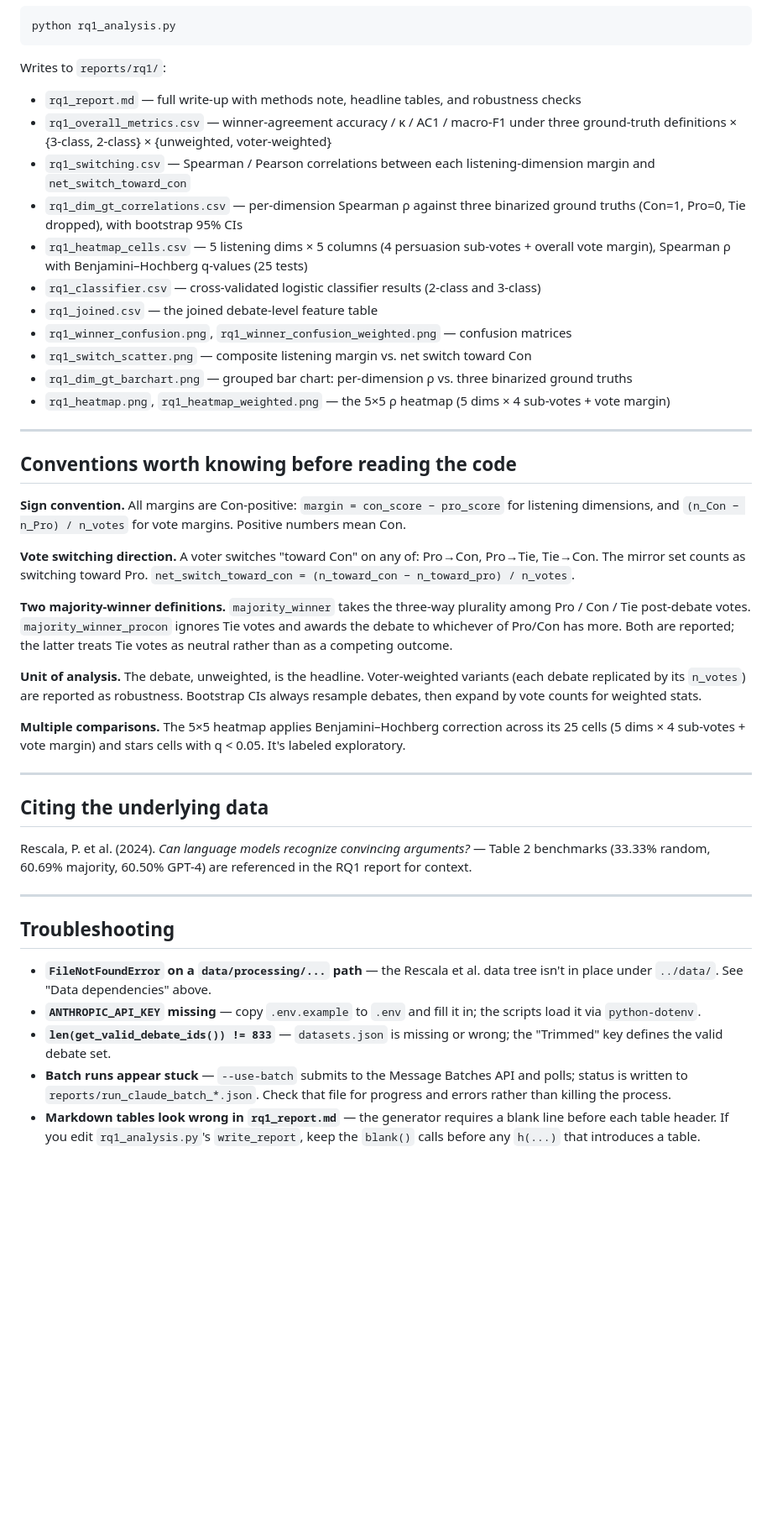
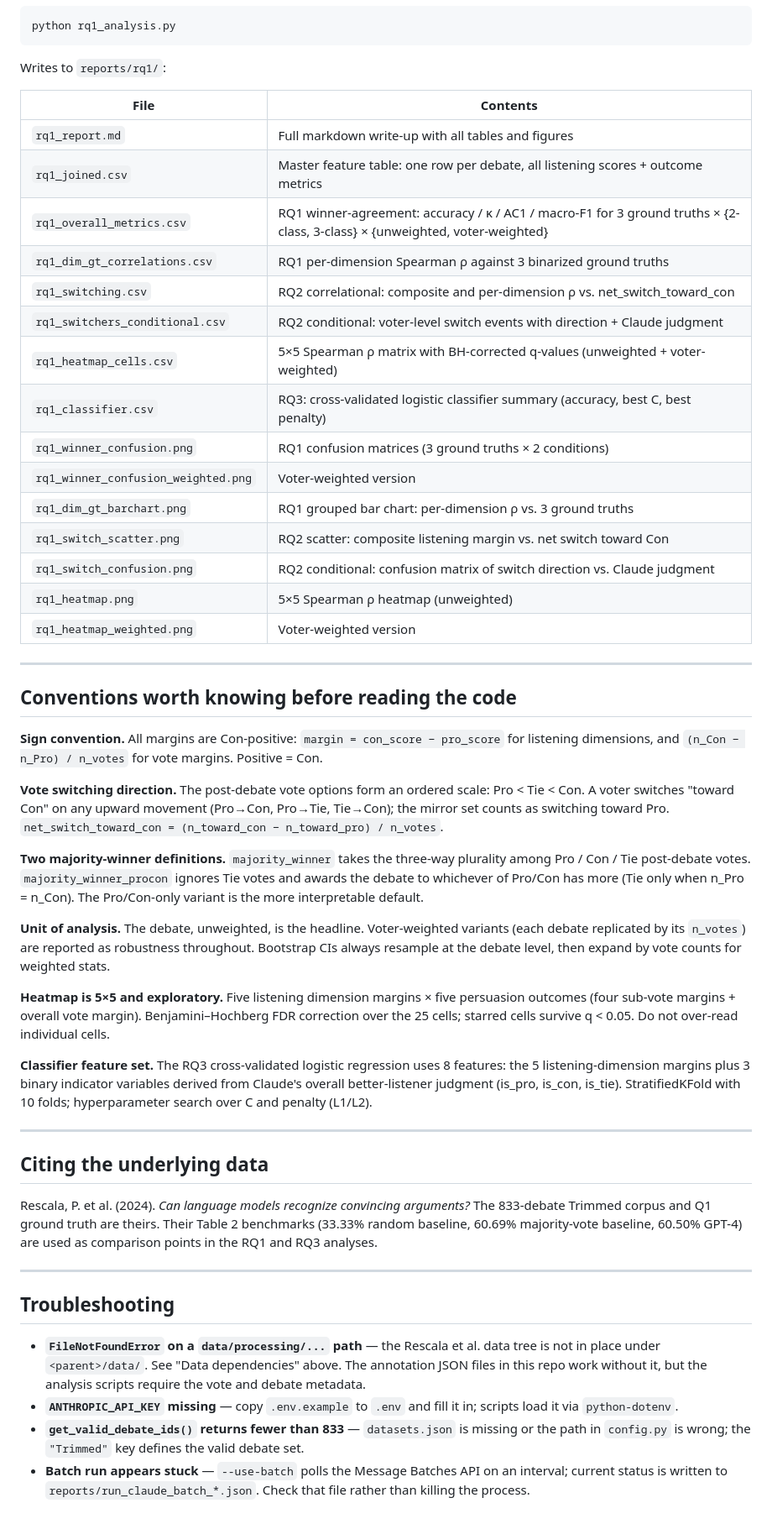
Before and after one commit to ShaiGK/DebateStudy, a Markdown page: README.md, the part around one of its changes. Shown at 84% size. Rendered like a GitHub page; blank space fills up the shorter version.

Commit message:
Revise README with expanded project description, updated workflows, and repository structure details.

```diff
--- a/README.md
+++ b/README.md
@@ -174,44 +169,51 @@ python rq1_analysis.py
 
 Writes to `reports/rq1/`:
 
-- `rq1_report.md` — full write-up with methods note, headline tables, and robustness checks
-- `rq1_overall_metrics.csv` — winner-agreement accuracy / κ / AC1 / macro-F1 under three ground-truth definitions × {3-class, 2-class} × {unweighted, voter-weighted}
-- `rq1_switching.csv` — Spearman / Pearson correlations between each listening-dimension margin and `net_switch_toward_con`
-- `rq1_dim_gt_correlations.csv` — per-dimension Spearman ρ against three binarized ground truths (Con=1, Pro=0, Tie dropped), with bootstrap 95% CIs
-- `rq1_heatmap_cells.csv` — 5 listening dims × 5 columns (4 persuasion sub-votes + overall vote margin), Spearman ρ with Benjamini–Hochberg q-values (25 tests)
-- `rq1_classifier.csv` — cross-validated logistic classifier results (2-class and 3-class)
-- `rq1_joined.csv` — the joined debate-level feature table
-- `rq1_winner_confusion.png`, `rq1_winner_confusion_weighted.png` — confusion matrices
-- `rq1_switch_scatter.png` — composite listening margin vs. net switch toward Con
-- `rq1_dim_gt_barchart.png` — grouped bar chart: per-dimension ρ vs. three binarized ground truths
-- `rq1_heatmap.png`, `rq1_heatmap_weighted.png` — the 5×5 ρ heatmap (5 dims × 4 sub-votes + vote margin)
+| File | Contents |
+|---|---|
+| `rq1_report.md` | Full markdown write-up with all tables and figures |
+| `rq1_joined.csv` | Master feature table: one row per debate, all listening scores + outcome metrics |
+| `rq1_overall_metrics.csv` | RQ1 winner-agreement: accuracy / κ / AC1 / macro-F1 for 3 ground truths × {2-class, 3-class} × {unweighted, voter-weighted} |
+| `rq1_dim_gt_correlations.csv` | RQ1 per-dimension Spearman ρ against 3 binarized ground truths |
+| `rq1_switching.csv` | RQ2 correlational: composite and per-dimension ρ vs. net_switch_toward_con |
+| `rq1_switchers_conditional.csv` | RQ2 conditional: voter-level switch events with direction + Claude judgment |
+| `rq1_heatmap_cells.csv` | 5×5 Spearman ρ matrix with BH-corrected q-values (unweighted + voter-weighted) |
+| `rq1_classifier.csv` | RQ3: cross-validated logistic classifier summary (accuracy, best C, best penalty) |
+| `rq1_winner_confusion.png` | RQ1 confusion matrices (3 ground truths × 2 conditions) |
+| `rq1_winner_confusion_weighted.png` | Voter-weighted version |
+| `rq1_dim_gt_barchart.png` | RQ1 grouped bar chart: per-dimension ρ vs. 3 ground truths |
+| `rq1_switch_scatter.png` | RQ2 scatter: composite listening margin vs. net switch toward Con |
+| `rq1_switch_confusion.png` | RQ2 conditional: confusion matrix of switch direction vs. Claude judgment |
+| `rq1_heatmap.png` | 5×5 Spearman ρ heatmap (unweighted) |
+| `rq1_heatmap_weighted.png` | Voter-weighted version |
 
 ---
 
 ## Conventions worth knowing before reading the code
 
-**Sign convention.** All margins are Con-positive: `margin = con_score − pro_score` for listening dimensions, and `(n_Con − n_Pro) / n_votes` for vote margins. Positive numbers mean Con.
+**Sign convention.** All margins are Con-positive: `margin = con_score − pro_score` for listening dimensions, and `(n_Con − n_Pro) / n_votes` for vote margins. Positive = Con.
 
-**Vote switching direction.** A voter switches "toward Con" on any of: Pro→Con, Pro→Tie, Tie→Con. The mirror set counts as switching toward Pro. `net_switch_toward_con = (n_toward_con − n_toward_pro) / n_votes`.
+**Vote switching direction.** The post-debate vote options form an ordered scale: Pro < Tie < Con. A voter switches "toward Con" on any upward movement (Pro→Con, Pro→Tie, Tie→Con); the mirror set counts as switching toward Pro. `net_switch_toward_con = (n_toward_con − n_toward_pro) / n_votes`.
 
-**Two majority-winner definitions.** `majority_winner` takes the three-way plurality among Pro / Con / Tie post-debate votes. `majority_winner_procon` ignores Tie votes and awards the debate to whichever of Pro/Con has more. Both are reported; the latter treats Tie votes as neutral rather than as a competing outcome.
+**Two majority-winner definitions.** `majority_winner` takes the three-way plurality among Pro / Con / Tie post-debate votes. `majority_winner_procon` ignores Tie votes and awards the debate to whichever of Pro/Con has more (Tie only when n_Pro = n_Con). The Pro/Con-only variant is the more interpretable default.
 
-**Unit of analysis.** The debate, unweighted, is the headline. Voter-weighted variants (each debate replicated by its `n_votes`) are reported as robustness. Bootstrap CIs always resample debates, then expand by vote counts for weighted stats.
+**Unit of analysis.** The debate, unweighted, is the headline. Voter-weighted variants (each debate replicated by its `n_votes`) are reported as robustness throughout. Bootstrap CIs always resample at the debate level, then expand by vote counts for weighted stats.
 
-**Multiple comparisons.** The 5×5 heatmap applies Benjamini–Hochberg correction across its 25 cells (5 dims × 4 sub-votes + vote margin) and stars cells with q < 0.05. It's labeled exploratory.
+**Heatmap is 5×5 and exploratory.** Five listening dimension margins × five persuasion outcomes (four sub-vote margins + overall vote margin). Benjamini–Hochberg FDR correction over the 25 cells; starred cells survive q < 0.05. Do not over-read individual cells.
+
+**Classifier feature set.** The RQ3 cross-validated logistic regression uses 8 features: the 5 listening-dimension margins plus 3 binary indicator variables derived from Claude's overall better-listener judgment (is_pro, is_con, is_tie). StratifiedKFold with 10 folds; hyperparameter search over C and penalty (L1/L2).
 
 ---
 
 ## Citing the underlying data
 
-Rescala, P. et al. (2024). *Can language models recognize convincing arguments?* — Table 2 benchmarks (33.33% random, 60.69% majority, 60.50% GPT-4) are referenced in the RQ1 report for context.
+Rescala, P. et al. (2024). *Can language models recognize convincing arguments?* The 833-debate Trimmed corpus and Q1 ground truth are theirs. Their Table 2 benchmarks (33.33% random baseline, 60.69% majority-vote baseline, 60.50% GPT-4) are used as comparison points in the RQ1 and RQ3 analyses.
 
 ---
 
 ## Troubleshooting
 
-- **`FileNotFoundError` on a `data/processing/...` path** — the Rescala et al. data tree isn't in place under `../data/`. See "Data dependencies" above.
-- **`ANTHROPIC_API_KEY` missing** — copy `.env.example` to `.env` and fill it in; the scripts load it via `python-dotenv`.
-- **`len(get_valid_debate_ids()) != 833`** — `datasets.json` is missing or wrong; the "Trimmed" key defines the valid debate set.
-- **Batch runs appear stuck** — `--use-batch` submits to the Message Batches API and polls; status is written to `reports/run_claude_batch_*.json`. Check that file for progress and errors rather than killing the process.
-- **Markdown tables look wrong in `rq1_report.md`** — the generator requires a blank line before each table header. If you edit `rq1_analysis.py`'s `write_report`, keep the `blank()` calls before any `h(...)` that introduces a table.
+- **`FileNotFoundError` on a `data/processing/...` path** — the Rescala et al. data tree is not in place under `<parent>/data/`. See "Data dependencies" above. The annotation JSON files in this repo work without it, but the analysis scripts require the vote and debate metadata.
+- **`ANTHROPIC_API_KEY` missing** — copy `.env.example` to `.env` and fill it in; scripts load it via `python-dotenv`.
+- **`get_valid_debate_ids()` returns fewer than 833** — `datasets.json` is missing or the path in `config.py` is wrong; the `"Trimmed"` key defines the valid debate set.
+- **Batch run appears stuck** — `--use-batch` polls the Message Batches API on an interval; current status is written to `reports/run_claude_batch_*.json`. Check that file rather than killing the process.
```
Also changed, not shown: other parts of README.md (+46 -51 lines).
